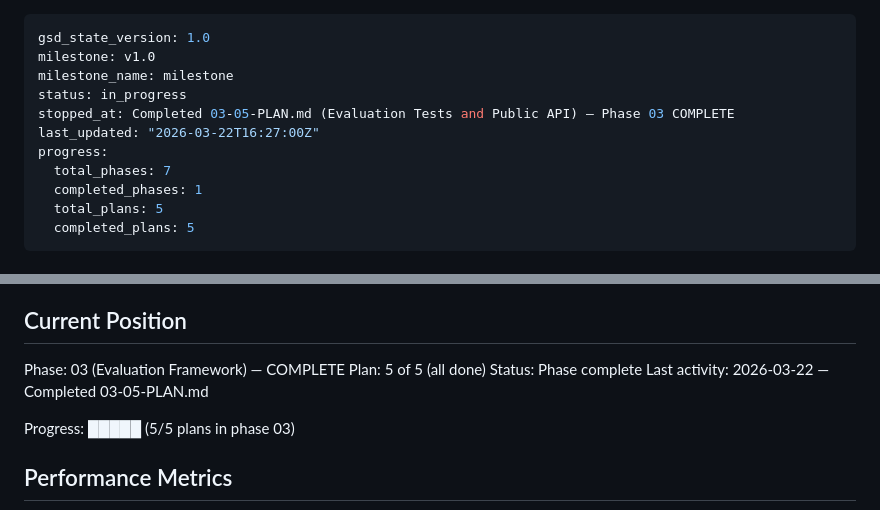
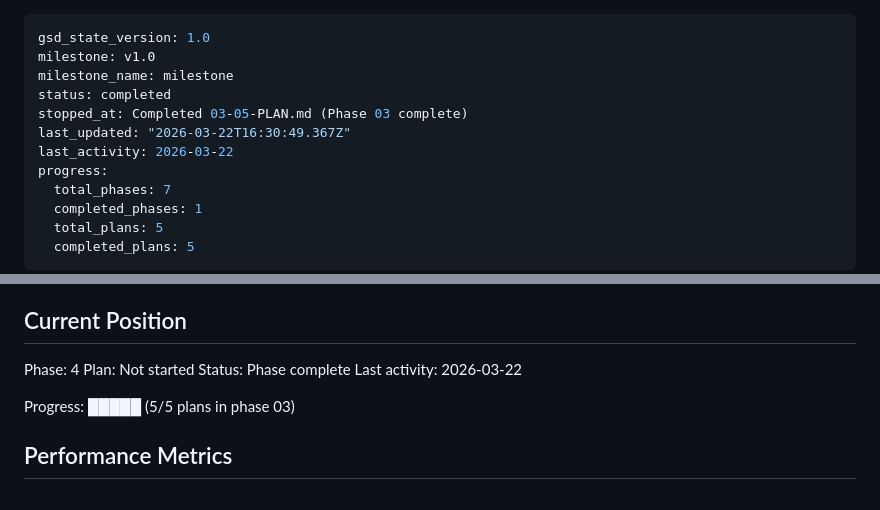
Before and after one commit to HamdanKAlmehairbi/RoadsidePrediction, a Markdown page: .planning/STATE.md, 2 parts joined by grey strips. Rendered like a GitHub page.

Commit message:
docs(phase-03): complete phase execution — evaluation framework verified

```diff
--- a/.planning/STATE.md
+++ b/.planning/STATE.md
@@ -2,9 +2,10 @@
 gsd_state_version: 1.0
 milestone: v1.0
 milestone_name: milestone
-status: in_progress
-stopped_at: Completed 03-05-PLAN.md (Evaluation Tests and Public API) — Phase 03 COMPLETE
-last_updated: "2026-03-22T16:27:00Z"
+status: completed
+stopped_at: Completed 03-05-PLAN.md (Phase 03 complete)
+last_updated: "2026-03-22T16:30:49.367Z"
+last_activity: 2026-03-22
 progress:
   total_phases: 7
   completed_phases: 1
@@ -23,10 +24,10 @@ See: .planning/PROJECT.md (updated 2026-03-22)
 
 ## Current Position
 
-Phase: 03 (Evaluation Framework) — COMPLETE
-Plan: 5 of 5 (all done)
+Phase: 4
+Plan: Not started
 Status: Phase complete
-Last activity: 2026-03-22 — Completed 03-05-PLAN.md
+Last activity: 2026-03-22
 
 Progress: █████ (5/5 plans in phase 03)
 
```
Also changed, not shown: 2 other files.
